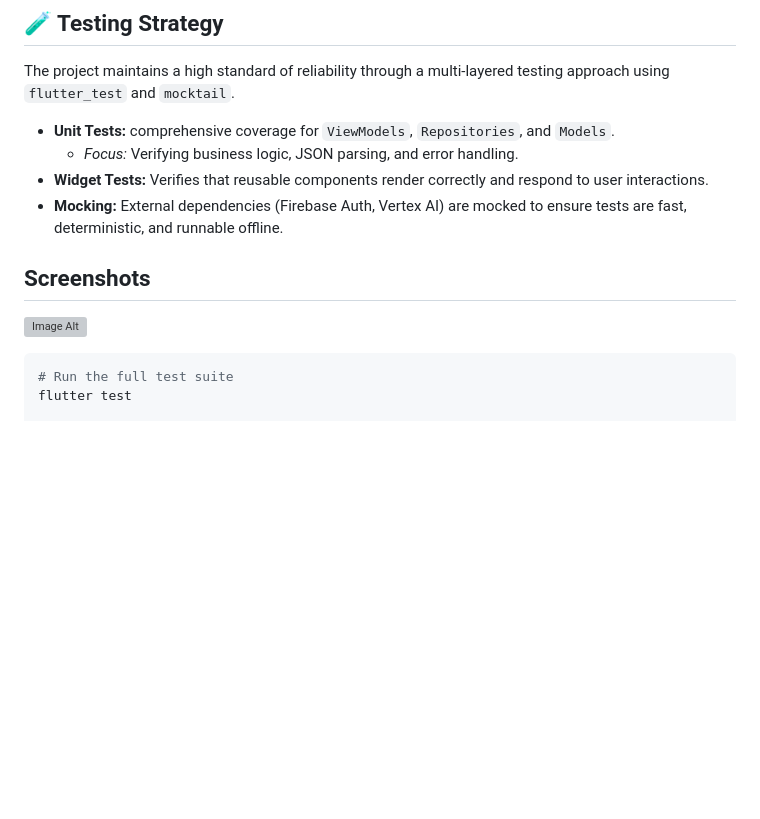
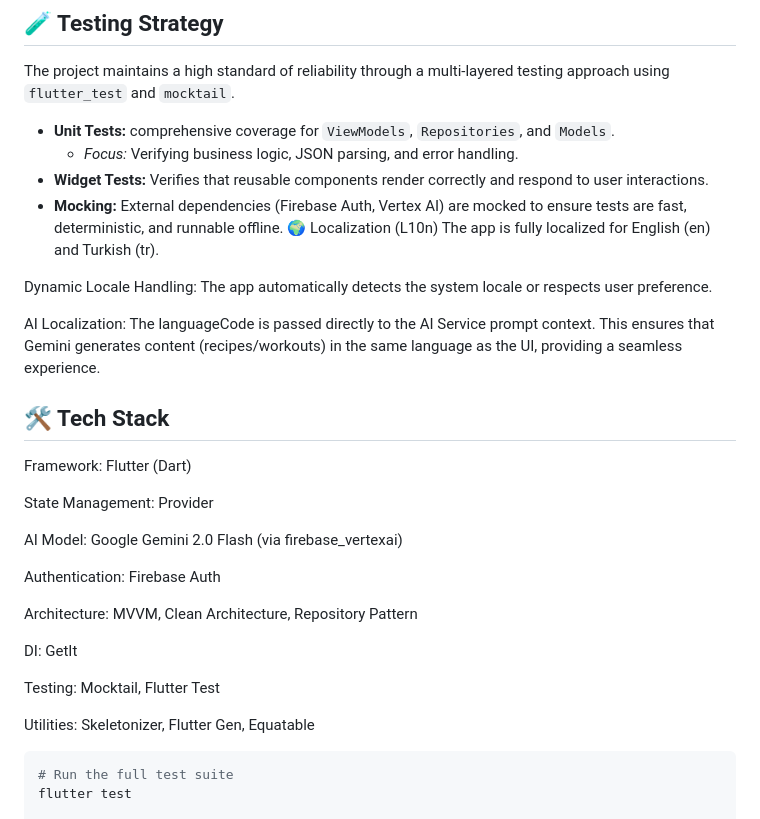
Before and after one commit to bahtinursinik/craft_ai, a Markdown page: README.md, the part around the change. Drawn GitHub-style; blank space fills up the shorter version; grey boxes are pictures that could not be loaded.

````diff
--- a/README.md
+++ b/README.md
@@ -54,8 +54,31 @@ The project maintains a high standard of reliability through a multi-layered tes
     * *Focus:* Verifying business logic, JSON parsing, and error handling.
 * **Widget Tests:** Verifies that reusable components render correctly and respond to user interactions.
 * **Mocking:** External dependencies (Firebase Auth, Vertex AI) are mocked to ensure tests are fast, deterministic, and runnable offline.
-## Screenshots
-![Image Alt]([image_url](https://github.com/bahtinursinik/craft_ai/blob/9345a42ca3b785b77700a31ada7765daea946732/Screenshot_20260109_131204.png))
+🌍 Localization (L10n)
+The app is fully localized for English (en) and Turkish (tr).
+
+Dynamic Locale Handling: The app automatically detects the system locale or respects user preference.
+
+AI Localization: The languageCode is passed directly to the AI Service prompt context. This ensures that Gemini generates content (recipes/workouts) in the same language as the UI, providing a seamless experience.
+
+## 🛠️ Tech Stack
+Framework: Flutter (Dart)
+
+State Management: Provider
+
+AI Model: Google Gemini 2.0 Flash (via firebase_vertexai)
+
+Authentication: Firebase Auth
+
+Architecture: MVVM, Clean Architecture, Repository Pattern
+
+DI: GetIt
+
+Testing: Mocktail, Flutter Test
+
+Utilities: Skeletonizer, Flutter Gen, Equatable
+
+
 ```bash
 # Run the full test suite
 flutter test
````
